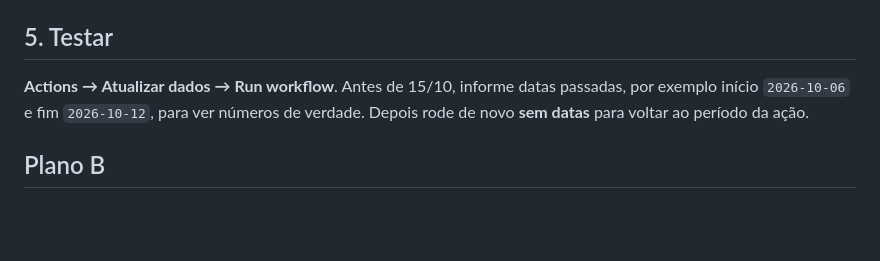
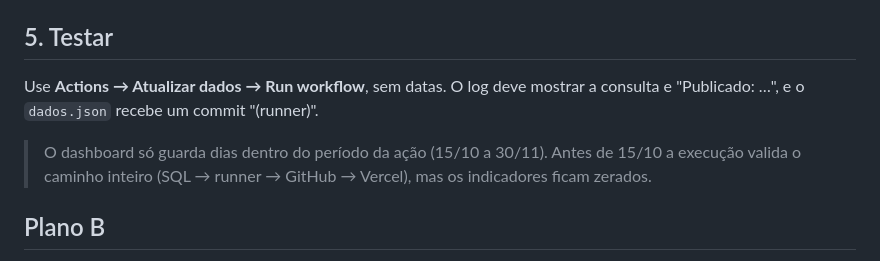
Before and after one commit to rafaelfeitosa94/15anos_espetto, a Markdown page: docs/CONFIGURAR_RUNNER.md, the part around the change. GitHub-like rendering; blank space fills up the shorter version.

Commit message:
Docs: teste do runner antes do início da ação
Co-Authored-By: Claude Opus 5.5 <noreply@anthropic.com>

```diff
--- a/docs/CONFIGURAR_RUNNER.md
+++ b/docs/CONFIGURAR_RUNNER.md
@@ -74,9 +74,11 @@ sozinho quando a nova versão estiver publicada, em cerca de 2 a 4 minutos.
 
 ## 5. Testar
 
-**Actions → Atualizar dados → Run workflow**. Antes de 15/10, informe datas passadas, por exemplo início
-`2026-10-06` e fim `2026-10-12`, para ver números de verdade. Depois rode de novo **sem datas** para voltar ao
-período da ação.
+Use **Actions → Atualizar dados → Run workflow**, sem datas. O log deve mostrar a consulta e
+"Publicado: …", e o `dados.json` recebe um commit "(runner)".
+
+> O dashboard só guarda dias dentro do período da ação (15/10 a 30/11). Antes de 15/10 a execução
+> valida o caminho inteiro (SQL → runner → GitHub → Vercel), mas os indicadores ficam zerados.
 
 ## Plano B
 
```
